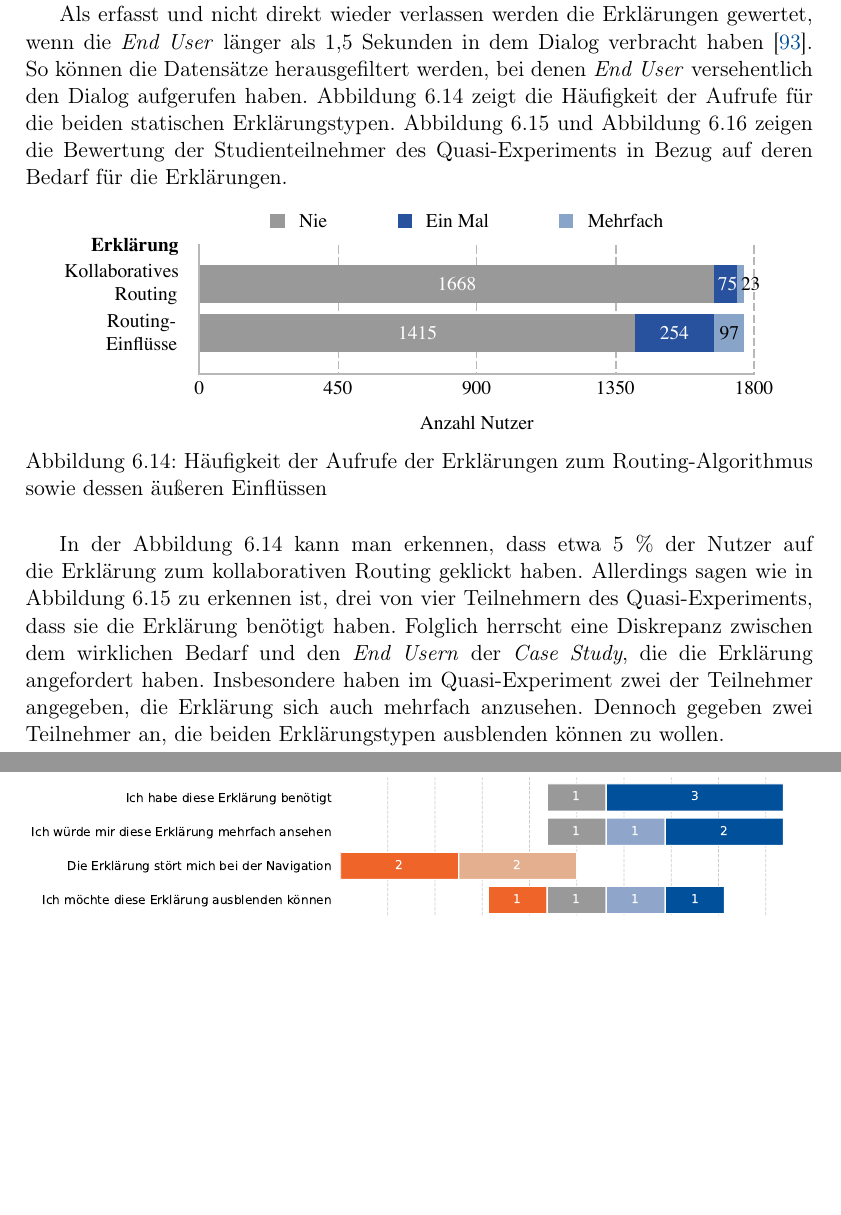
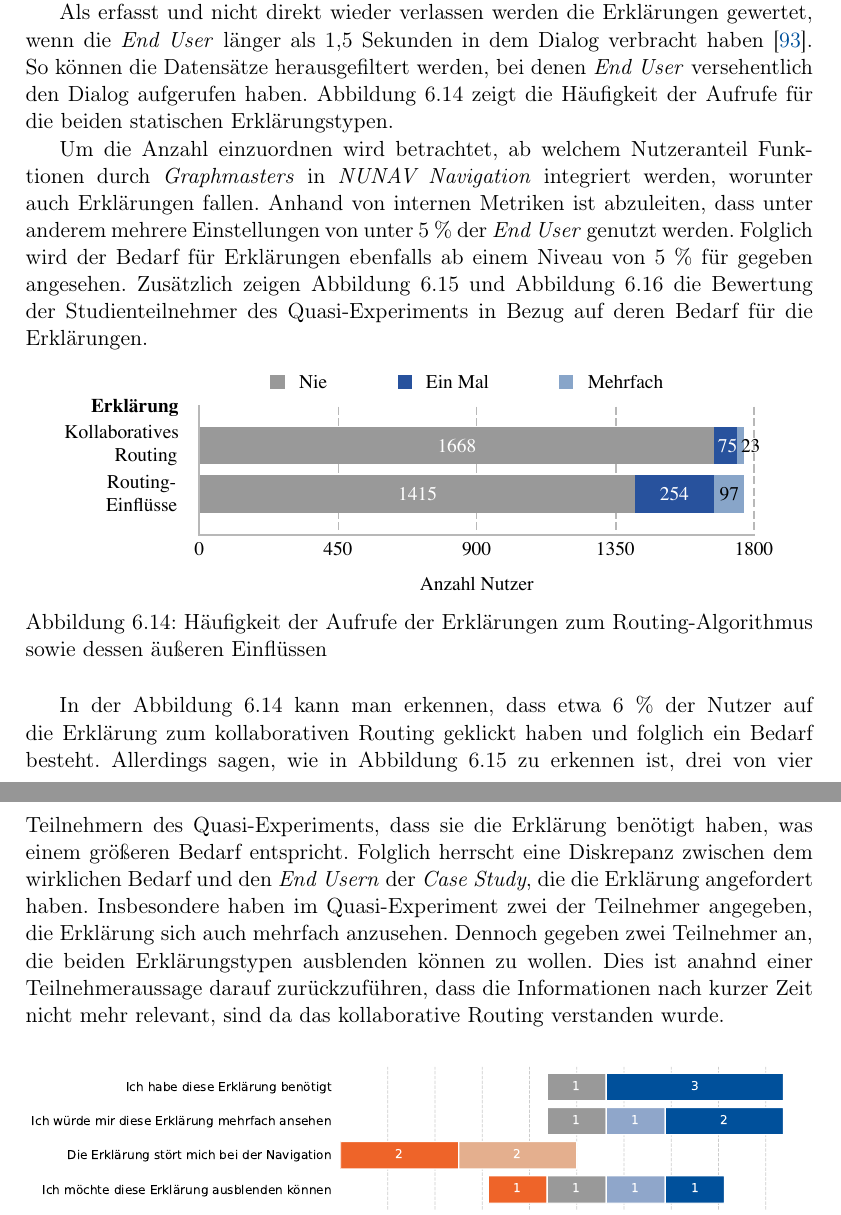
Before and after one commit to fonok3/Master-Thesis, a LaTeX thesis (thesis.tex, which reads contents/06_model_evaluation/02_evaluation/03_qualitative_evaluation.tex): two parts of pages 85 and 86 of 127, joined at a grey line, cut so that both start at the same text, the shorter picture padded with empty space. Compiled offline with pdfLaTeX.

Commit message:
#147 significance of clicks

```diff
--- a/contents/06_model_evaluation/02_evaluation/03_qualitative_evaluation.tex
+++ b/contents/06_model_evaluation/02_evaluation/03_qualitative_evaluation.tex
@@ -26,7 +26,9 @@ Im Folgenden werden die Ergebnisse der direkten Evaluation der Erklärungen vorg
 
 Die statischen Erklärungen (siehe \autoref{sec:explanation_design}), welche die Einflüsse auf den Routing-Algorithmus von NUNAV sowie das kollaborative Routing erklären, sind interaktiv. Somit kann evaluiert werden, wie viele Studienteilnehmer der \textit{Case Study} diese wie häufig diese angefordert haben. Außerdem kann gemessen werden, wie lange sie die Erklärungen betrachtet haben. Die Studiengruppen, denen diese angezeigt wurden (Gruppe 2 und 4), enthalten insgesamt 1~766 Teilnehmer.
 
-Als erfasst und nicht direkt wieder verlassen werden die Erklärungen gewertet, wenn die \textit{End User} länger als 1,5 Sekunden in dem Dialog verbracht haben \cite{BAHR2011776}. So können die Datensätze herausgefiltert werden, bei denen \textit{End User} versehentlich den Dialog aufgerufen haben. \autoref{fig:explanation_results_clicked} zeigt die Häufigkeit der Aufrufe für die beiden statischen Erklärungstypen. \autoref{fig:01_collaborative_routing_demand} und \autoref{fig:02_collaborative_algorithm_demand} zeigen die Bewertung der Studienteilnehmer des Quasi-Experiments in Bezug auf deren Bedarf für die Erklärungen.
+Als erfasst und nicht direkt wieder verlassen werden die Erklärungen gewertet, wenn die \textit{End User} länger als 1,5 Sekunden in dem Dialog verbracht haben \cite{BAHR2011776}. So können die Datensätze herausgefiltert werden, bei denen \textit{End User} versehentlich den Dialog aufgerufen haben. \autoref{fig:explanation_results_clicked} zeigt die Häufigkeit der Aufrufe für die beiden statischen Erklärungstypen.
+
+Um die Anzahl einzuordnen wird betrachtet, ab welchem Nutzeranteil Funktionen durch \textit{Graphmasters} in \textit{NUNAV Navigation} integriert werden, worunter auch Erklärungen fallen. Anhand von internen Metriken ist abzuleiten, dass unter anderem mehrere Einstellungen von unter 5~\% der \textit{End User} genutzt werden. Folglich wird der Bedarf für Erklärungen ebenfalls ab einem Niveau von 5~\% für gegeben angesehen. Zusätzlich zeigen \autoref{fig:01_collaborative_routing_demand} und \autoref{fig:02_collaborative_algorithm_demand} die Bewertung der Studienteilnehmer des Quasi-Experiments in Bezug auf deren Bedarf für die Erklärungen.
 
 \begin{figure}[htb!]
     \centering
@@ -35,7 +37,7 @@ Als erfasst und nicht direkt wieder verlassen werden die Erklärungen gewertet,
     \label{fig:explanation_results_clicked}
 \end{figure}
 
-In der \autoref{fig:explanation_results_clicked} kann man erkennen, dass etwa 5~\% der Nutzer auf die Erklärung zum kollaborativen Routing geklickt haben. Allerdings sagen wie in \autoref{fig:01_collaborative_routing_demand} zu erkennen ist, drei von vier Teilnehmern des Quasi-Experiments, dass sie die Erklärung benötigt haben. Folglich herrscht eine Diskrepanz zwischen dem wirklichen Bedarf und den \textit{End Usern} der \textit{Case Study}, die die Erklärung angefordert haben. Insbesondere haben im Quasi-Experiment zwei der Teilnehmer angegeben, die Erklärung sich auch mehrfach anzusehen. Dennoch gegeben zwei Teilnehmer an, die beiden Erklärungstypen ausblenden können zu wollen.
+In der \autoref{fig:explanation_results_clicked} kann man erkennen, dass etwa 6~\% der Nutzer auf die Erklärung zum kollaborativen Routing geklickt haben und folglich ein Bedarf besteht. Allerdings sagen, wie in \autoref{fig:01_collaborative_routing_demand} zu erkennen ist, drei von vier Teilnehmern des Quasi-Experiments, dass sie die Erklärung benötigt haben, was einem größeren Bedarf entspricht. Folglich herrscht eine Diskrepanz zwischen dem wirklichen Bedarf und den \textit{End Usern} der \textit{Case Study}, die die Erklärung angefordert haben. Insbesondere haben im Quasi-Experiment zwei der Teilnehmer angegeben, die Erklärung sich auch mehrfach anzusehen. Dennoch gegeben zwei Teilnehmer an, die beiden Erklärungstypen ausblenden können zu wollen. Dies ist anahnd einer Teilnehmeraussage darauf zurückzuführen, dass die Informationen nach kurzer Zeit nicht mehr relevant, sind da das kollaborative Routing verstanden wurde.
 
 \begin{figure}[htb!]
     \centering
```
